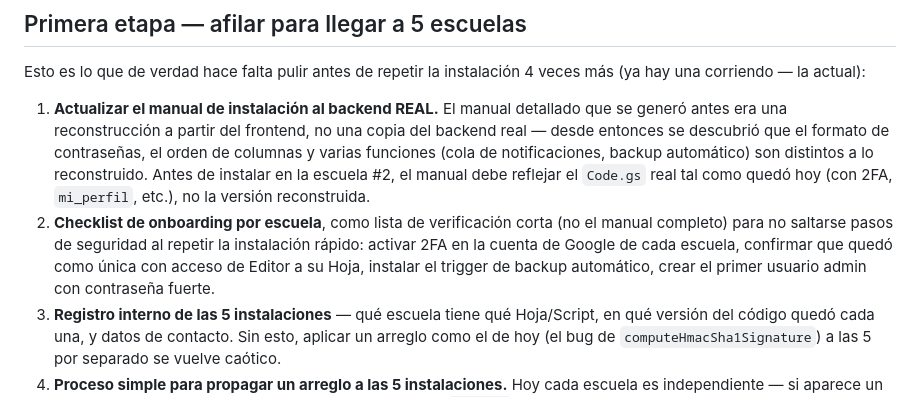
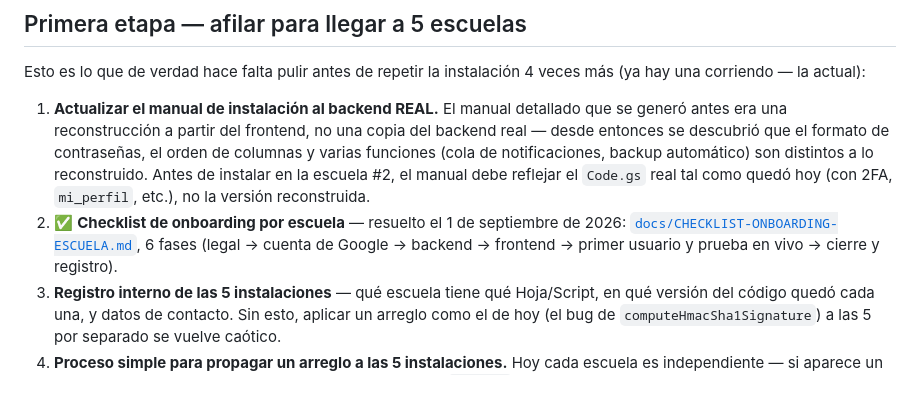
Before and after one commit to ryedesingsagaedemo-maker/sagae-ryedesing, a Markdown page: docs/PLAN-VENTA-SAGAE.md, the part around the change. Rendered like a GitHub page.

```diff
--- a/docs/PLAN-VENTA-SAGAE.md
+++ b/docs/PLAN-VENTA-SAGAE.md
@@ -38,12 +38,11 @@ Esto es lo que de verdad hace falta pulir antes de repetir la instalación
    reconstruido. Antes de instalar en la escuela #2, el manual debe
    reflejar el `Code.gs` real tal como quedó hoy (con 2FA, `mi_perfil`,
    etc.), no la versión reconstruida.
-2. **Checklist de onboarding por escuela**, como lista de verificación
-   corta (no el manual completo) para no saltarse pasos de seguridad al
-   repetir la instalación rápido: activar 2FA en la cuenta de Google de
-   cada escuela, confirmar que quedó como única con acceso de Editor a
-   su Hoja, instalar el trigger de backup automático, crear el primer
-   usuario admin con contraseña fuerte.
+2. ✅ **Checklist de onboarding por escuela** — resuelto el 1 de
+   septiembre de 2026:
+   [`docs/CHECKLIST-ONBOARDING-ESCUELA.md`](CHECKLIST-ONBOARDING-ESCUELA.md),
+   6 fases (legal → cuenta de Google → backend → frontend → primer
+   usuario y prueba en vivo → cierre y registro).
 3. **Registro interno de las 5 instalaciones** — qué escuela tiene qué
    Hoja/Script, en qué versión del código quedó cada una, y datos de
    contacto. Sin esto, aplicar un arreglo como el de hoy (el bug de
```
Also changed, not shown: docs/CHECKLIST-ONBOARDING-ESCUELA.md (added, +93 -0 lines).
